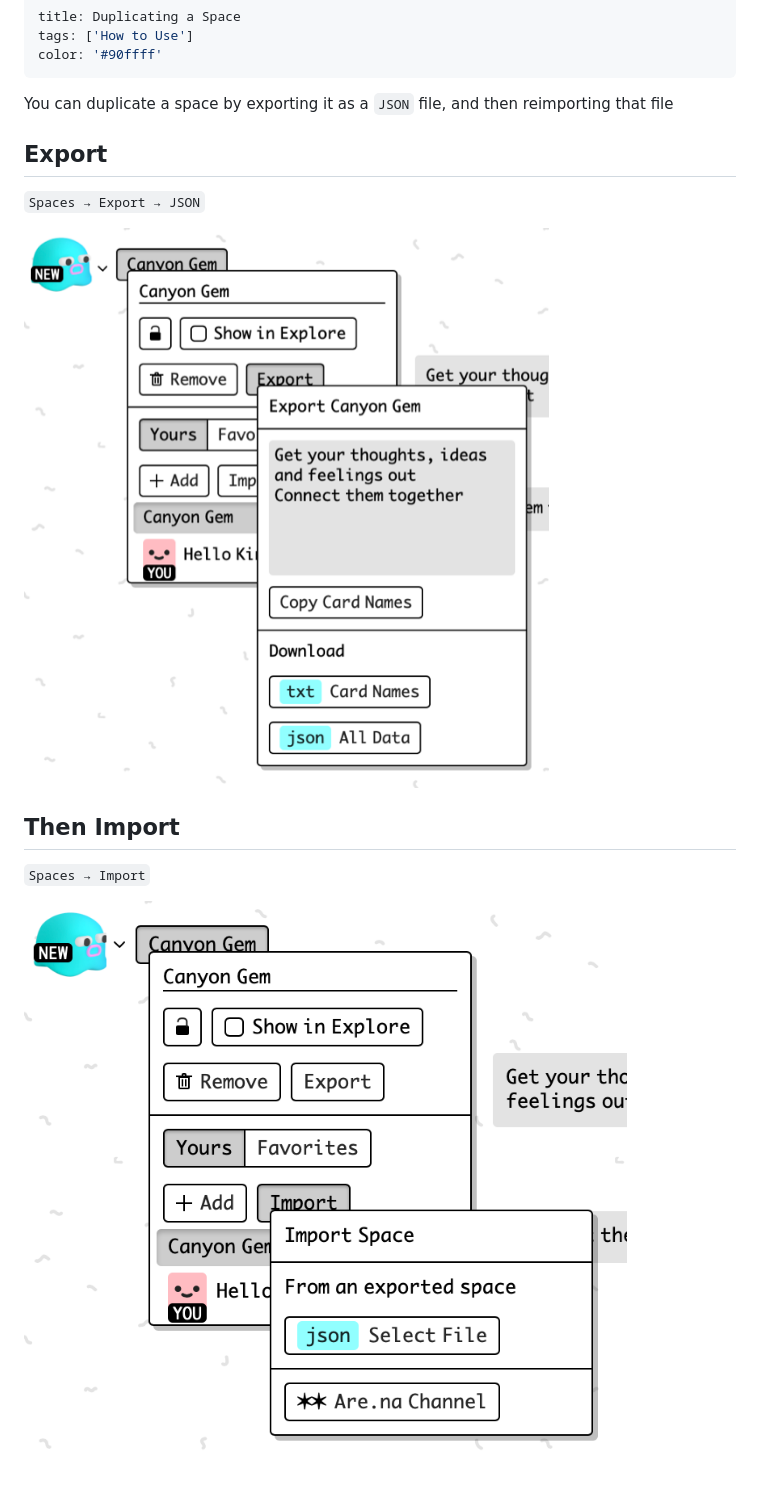
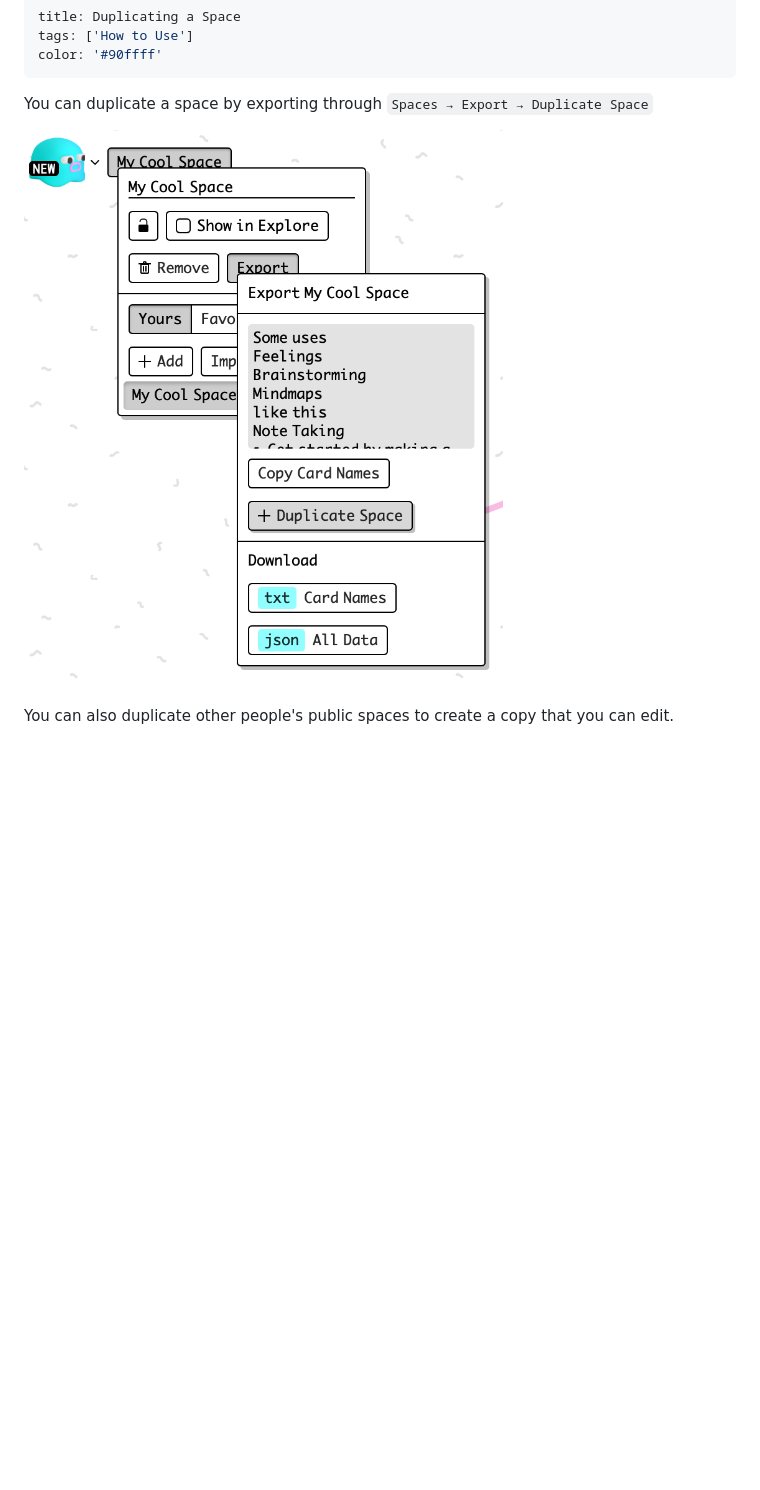
Before and after one commit to kinopio-club/kinopio-help, a Markdown page: posts/duplicating-a-space.md, the part around the change. Drawn GitHub-style; pictures changed too: assets/posts/duplicate-space.png (added); blank space fills up the shorter version.

Commit message:
update duplicate space docs

```diff
--- a/posts/duplicating-a-space.md
+++ b/posts/duplicating-a-space.md
@@ -4,16 +4,8 @@ tags: ['How to Use']
 color: '#90ffff'
 ---
 
-You can duplicate a space by exporting it as a `JSON` file, and then reimporting that file
+You can duplicate a space by exporting through `Spaces → Export → Duplicate Space`
 
-## Export
+![duplicate-space](/assets/posts/duplicate-space.png)
 
-`Spaces → Export → JSON`
-
-![export-space](/assets/posts/export-space.png)
-
-## Then Import
-
-`Spaces → Import`
-
-![import-space](/assets/posts/import-space.png)
+You can also duplicate other people's public spaces to create a copy that you can edit.
```
Also changed, not shown: posts/privacy-policy.md (+2 -2 lines).
